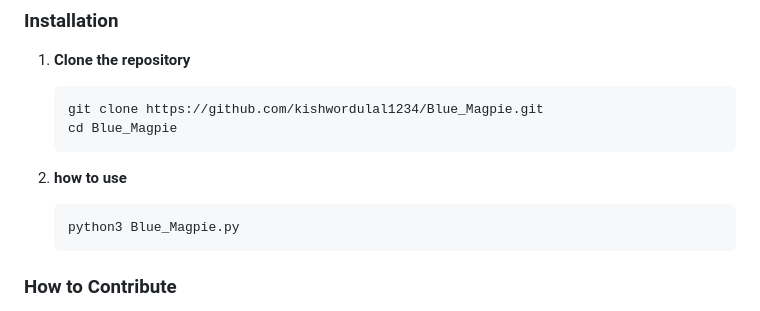
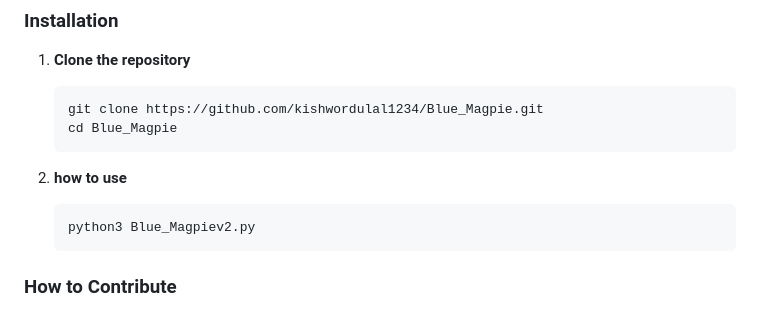
Before and after one commit to kishwordulal1234/Blue_Magpie, a Markdown page: README.md, the part around the change. Drawn GitHub-style.

````diff
--- a/README.md
+++ b/README.md
@@ -48,7 +48,7 @@ Before you begin, ensure you have the following installed:
 
 2. **how to use**
    ```bash
-   python3 Blue_Magpie.py
+   python3 Blue_Magpiev2.py
    ```
 
 ### How to Contribute
````
